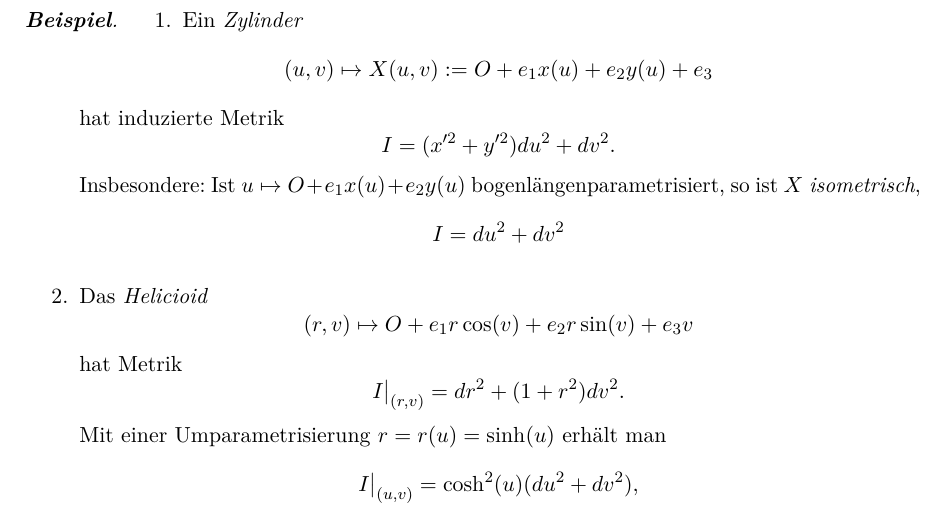
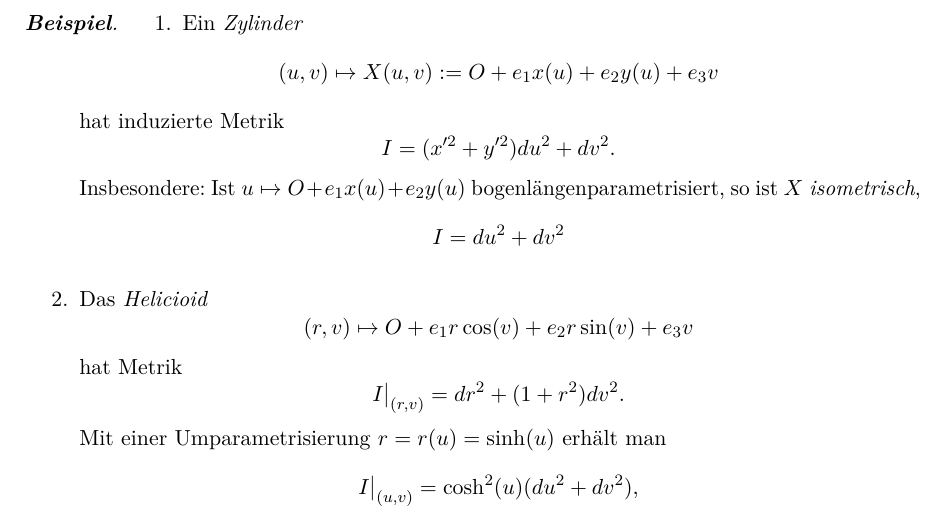
Before and after one commit to IlicLuka/diffgeo, a LaTeX document (DiffGeoSkript.tex, which reads flachen.tex): part of page 17 of 23, cut so that both start at the same text. Compiled offline with pdfLaTeX.

Commit message:
Zylinder Veerbesserung

```diff
--- a/flachen.tex
+++ b/flachen.tex
@@ -131,7 +131,8 @@ y_2
 
 	\begin{enumerate}
 
-		\item Ein \emph{Zylinder} $$ (u,v) \mapsto X(u,v) := O + e_1x(u) + e_2y(u) +e_3 $$
+		\item Ein \emph{Zylinder}
+			\[ (u,v) \mapsto X(u,v) := O + e_1x(u) + e_2y(u) +e_3v \]
 		hat induzierte Metrik \[ I = (x'^2 + y'^2)du^2 + dv^2. \]
 		Insbesondere: Ist $ u \mapsto O+e_1x(u) + e_2y(u) $ bogenlängenparametrisiert, so ist $ X $ \emph{isometrisch},
 		\[I = du^2 + dv^2\]
```
Also changed, not shown: DiffGeoSkript.pdf.
